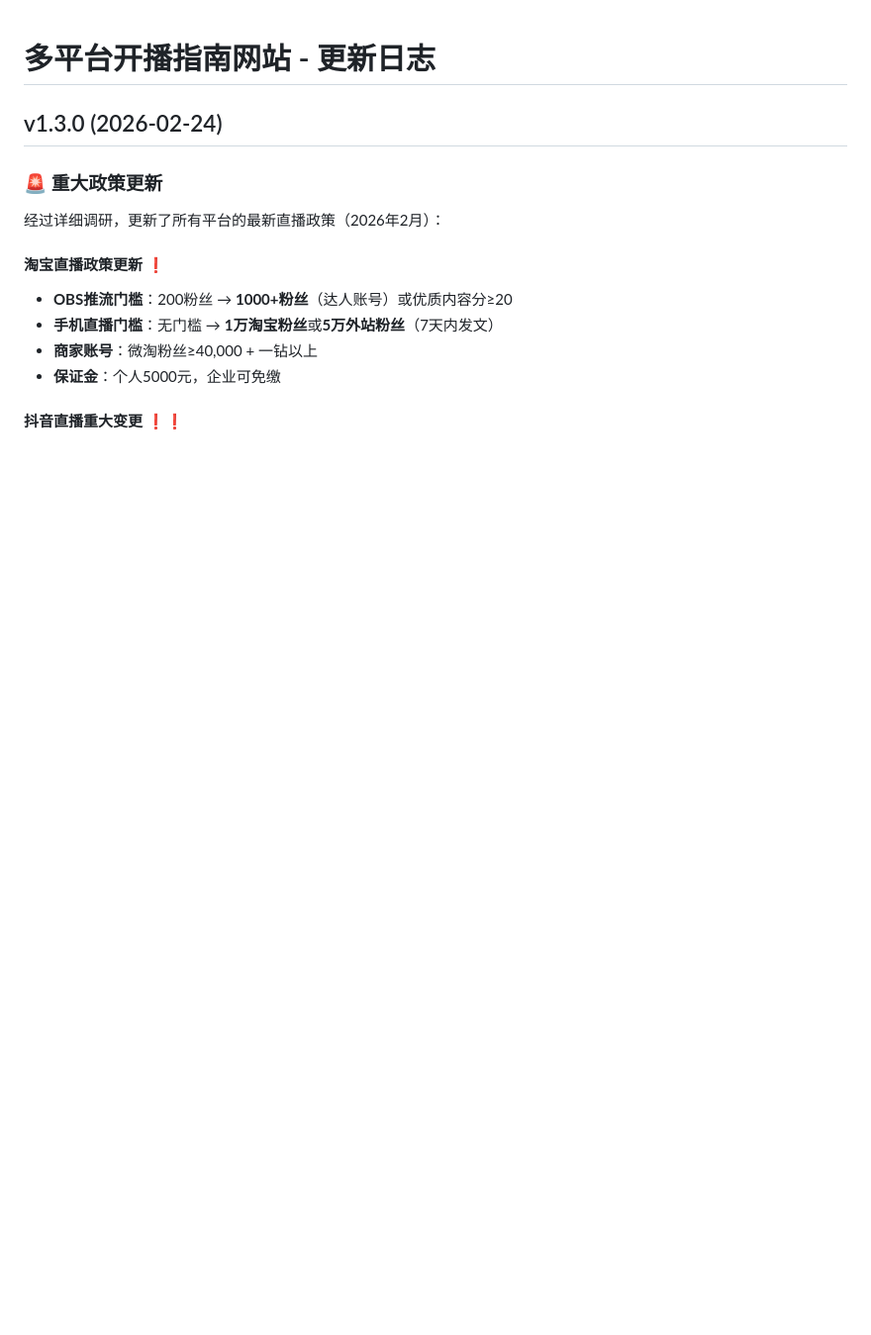
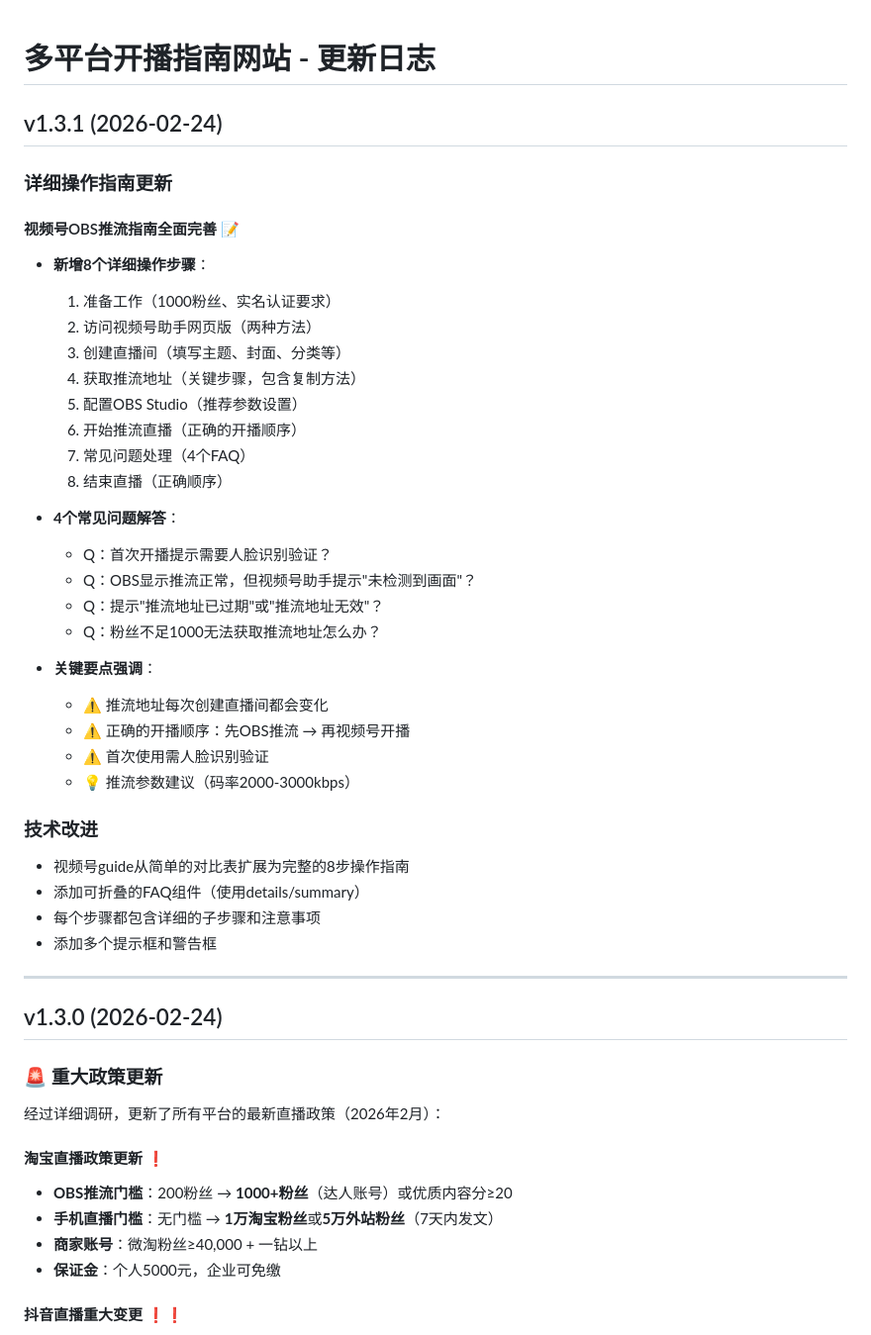
Before and after one commit to pinsonchen/mlive, a Markdown page: guide/CHANGELOG.md, the part around the change. Shown at 99% size. GitHub-like rendering; blank space fills up the shorter version.

Commit message:
docs: Update CHANGELOG for v1.3.1
- Add v1.3.1 release notes
- Document detailed WeChat Channels streaming guide
- List 8 steps and 4 FAQs added

Co-Authored-By: Claude Sonnet 4.5 <noreply@anthropic.com>

```diff
--- a/guide/CHANGELOG.md
+++ b/guide/CHANGELOG.md
@@ -1,4 +1,40 @@
 # 多平台开播指南网站 - 更新日志
+
+## v1.3.1 (2026-02-24)
+
+### 详细操作指南更新
+
+#### 视频号OBS推流指南全面完善 📝
+- **新增8个详细操作步骤**：
+  1. 准备工作（1000粉丝、实名认证要求）
+  2. 访问视频号助手网页版（两种方法）
+  3. 创建直播间（填写主题、封面、分类等）
+  4. 获取推流地址（关键步骤，包含复制方法）
+  5. 配置OBS Studio（推荐参数设置）
+  6. 开始推流直播（正确的开播顺序）
+  7. 常见问题处理（4个FAQ）
+  8. 结束直播（正确顺序）
+
+- **4个常见问题解答**：
+  - Q：首次开播提示需要人脸识别验证？
+  - Q：OBS显示推流正常，但视频号助手提示"未检测到画面"？
+  - Q：提示"推流地址已过期"或"推流地址无效"？
+  - Q：粉丝不足1000无法获取推流地址怎么办？
+
+- **关键要点强调**：
+  - ⚠️ 推流地址每次创建直播间都会变化
+  - ⚠️ 正确的开播顺序：先OBS推流 → 再视频号开播
+  - ⚠️ 首次使用需人脸识别验证
+  - 💡 推流参数建议（码率2000-3000kbps）
+
+### 技术改进
+
+- 视频号guide从简单的对比表扩展为完整的8步操作指南
+- 添加可折叠的FAQ组件（使用details/summary）
+- 每个步骤都包含详细的子步骤和注意事项
+- 添加多个提示框和警告框
+
+---
 
 ## v1.3.0 (2026-02-24)
 
```
